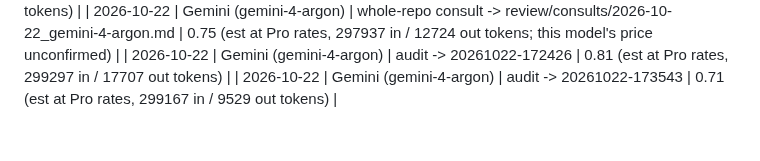
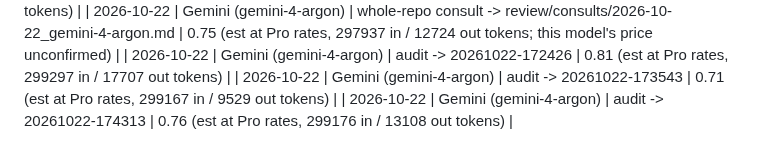
Before and after one commit to Samizdat-Publications/inner-sun, a Markdown page: docs/SPEND.md, the part around the change. Rendered like a GitHub page.

```diff
--- a/docs/SPEND.md
+++ b/docs/SPEND.md
@@ -101,3 +101,4 @@ Session total (2026-10-15 to 16, M1a): about 15 USD (logged 11.96 plus the 3.00
 | 2026-10-22 | Gemini (gemini-4-argon) | whole-repo consult -> review/consults/2026-10-22_gemini-4-argon.md | 0.75 (est at Pro rates, 297937 in / 12724 out tokens; this model's price unconfirmed) |
 | 2026-10-22 | Gemini (gemini-4-argon) | audit -> 20261022-172426 | 0.81 (est at Pro rates, 299297 in / 17707 out tokens) |
 | 2026-10-22 | Gemini (gemini-4-argon) | audit -> 20261022-173543 | 0.71 (est at Pro rates, 299167 in / 9529 out tokens) |
+| 2026-10-22 | Gemini (gemini-4-argon) | audit -> 20261022-174313 | 0.76 (est at Pro rates, 299176 in / 13108 out tokens) |
```
Also changed, not shown: 1 other file.
